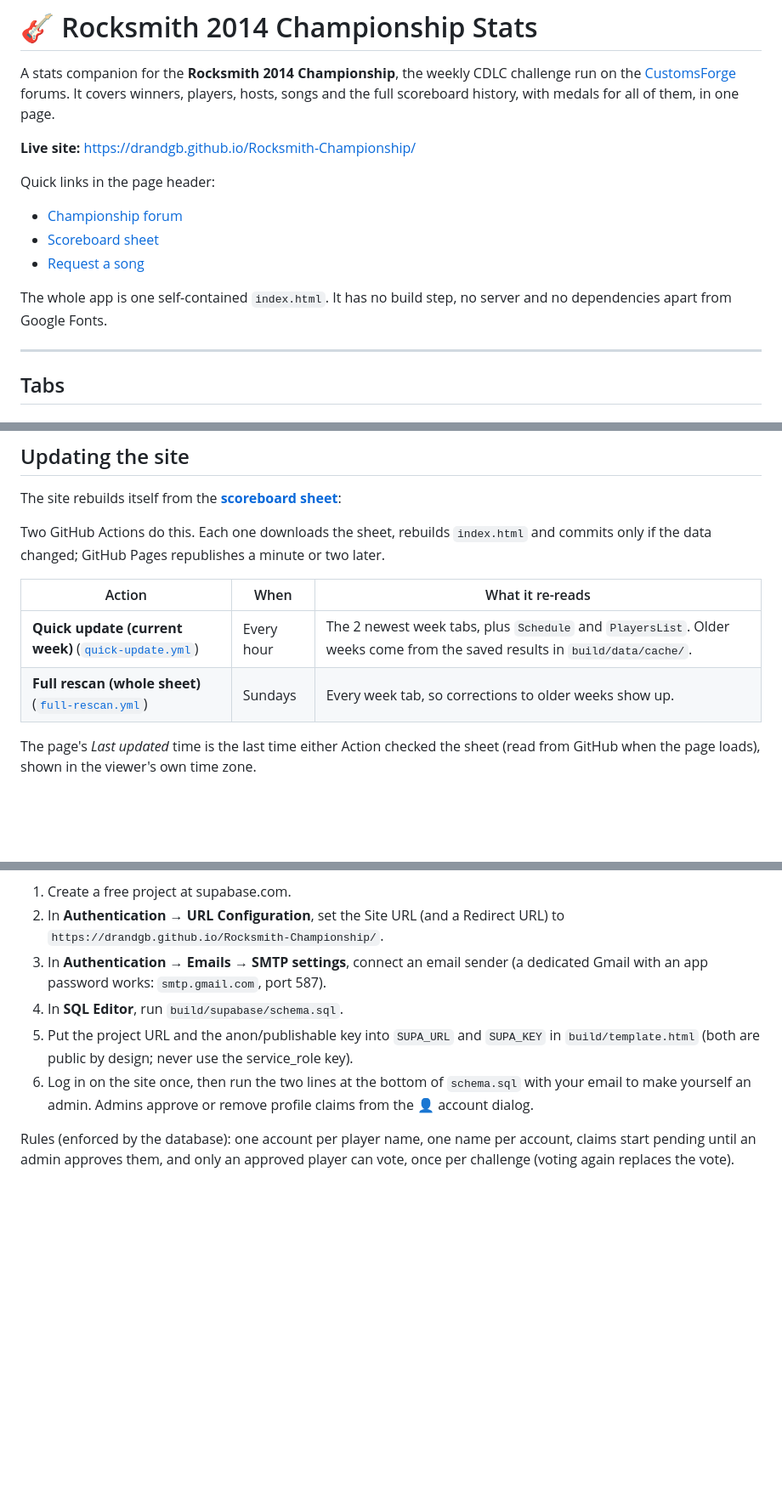
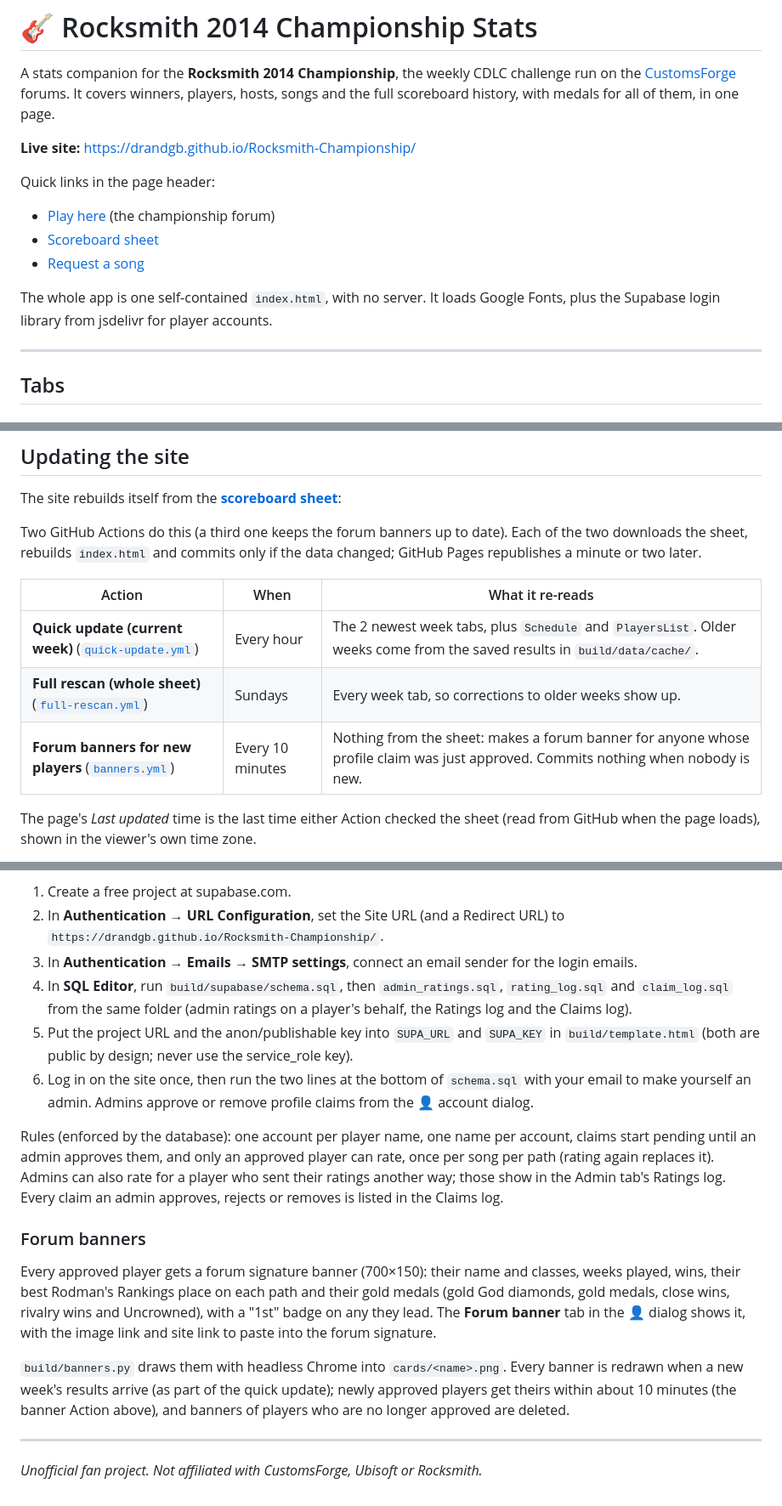
Before and after one commit to drandgb/Rocksmith-Championship, a Markdown page: README.md, 3 parts joined by grey strips. Shown at 85% size. GitHub-like rendering; blank space fills up the shorter version.

Commit message:
README cleanup: stray link removed, data credited to the championship sheets, setup and Actions brought up to date, forum banners section, disclaimer at the end

```diff
--- a/README.md
+++ b/README.md
@@ -6,11 +5,11 @@ A stats companion for the **Rocksmith 2014 Championship**, the weekly CDLC chall
 **Live site:** https://drandgb.github.io/Rocksmith-Championship/
 
 Quick links in the page header:
-- [Championship forum](https://customsforge.com/forum/38-rocksmith-championship/)
+- [Play here](https://customsforge.com/forum/38-rocksmith-championship/) (the championship forum)
 - [Scoreboard sheet](https://docs.google.com/spreadsheets/d/1WN-m8wF0lVkQ4cLWHBa009SkqDoPk0xN-C4-llcrXXs/edit?gid=871655614#gid=871655614)
 - [Request a song](https://script.google.com/macros/s/AKfycbwy6vF3XYDZ_s1WeqiHTgBcVgbF8cr2AUQjKH3aRSZYuh32Erc-IstP5Gos-1i_evkm/exec)
 
-The whole app is one self-contained `index.html`. It has no build step, no server and no dependencies apart from Google Fonts.
+The whole app is one self-contained `index.html`, with no server. It loads Google Fonts, plus the Supabase login library from jsdelivr for player accounts.
 
 ---
 
@@ -118,12 +117,13 @@ Class history is read from the font colors and sizes in the original Google Shee
 
 The site rebuilds itself from the **[scoreboard sheet](https://docs.google.com/spreadsheets/d/1WN-m8wF0lVkQ4cLWHBa009SkqDoPk0xN-C4-llcrXXs/edit)**:
 
-Two GitHub Actions do this. Each one downloads the sheet, rebuilds `index.html` and commits only if the data changed; GitHub Pages republishes a minute or two later.
+Two GitHub Actions do this (a third one keeps the forum banners up to date). Each of the two downloads the sheet, rebuilds `index.html` and commits only if the data changed; GitHub Pages republishes a minute or two later.
 
 | Action | When | What it re-reads |
 |---|---|---|
 | **Quick update (current week)** ([`quick-update.yml`](.github/workflows/quick-update.yml)) | Every hour | The 2 newest week tabs, plus `Schedule` and `PlayersList`. Older weeks come from the saved results in `build/data/cache/`. |
 | **Full rescan (whole sheet)** ([`full-rescan.yml`](.github/workflows/full-rescan.yml)) | Sundays | Every week tab, so corrections to older weeks show up. |
+| **Forum banners for new players** ([`banners.yml`](.github/workflows/banners.yml)) | Every 10 minutes | Nothing from the sheet: makes a forum banner for anyone whose profile claim was just approved. Commits nothing when nobody is new. |
 
 The page's *Last updated* time is the last time either Action checked the sheet (read from GitHub when the page loads), shown in the viewer's own time zone.
 
@@ -177,9 +176,19 @@ Players can log in with an emailed link (no password) and claim their player pro
 
 1. Create a free project at supabase.com.
 2. In **Authentication → URL Configuration**, set the Site URL (and a Redirect URL) to `https://drandgb.github.io/Rocksmith-Championship/`.
-3. In **Authentication → Emails → SMTP settings**, connect an email sender (a dedicated Gmail with an app password works: `smtp.gmail.com`, port 587).
-4. In **SQL Editor**, run `build/supabase/schema.sql`.
+3. In **Authentication → Emails → SMTP settings**, connect an email sender for the login emails.
+4. In **SQL Editor**, run `build/supabase/schema.sql`, then `admin_ratings.sql`, `rating_log.sql` and `claim_log.sql` from the same folder (admin ratings on a player's behalf, the Ratings log and the Claims log).
 5. Put the project URL and the anon/publishable key into `SUPA_URL` and `SUPA_KEY` in `build/template.html` (both are public by design; never use the service_role key).
 6. Log in on the site once, then run the two lines at the bottom of `schema.sql` with your email to make yourself an admin. Admins approve or remove profile claims from the 👤 account dialog.
 
-Rules (enforced by the database): one account per player name, one name per account, claims start pending until an admin approves them, and only an approved player can vote, once per challenge (voting again replaces the vote).
+Rules (enforced by the database): one account per player name, one name per account, claims start pending until an admin approves them, and only an approved player can rate, once per song per path (rating again replaces it). Admins can also rate for a player who sent their ratings another way; those show in the Admin tab's Ratings log. Every claim an admin approves, rejects or removes is listed in the Claims log.
+
+### Forum banners
+
+Every approved player gets a forum signature banner (700×150): their name and classes, weeks played, wins, their best Rodman's Rankings place on each path and their gold medals (gold God diamonds, gold medals, close wins, rivalry wins and Uncrowned), with a "1st" badge on any they lead. The **Forum banner** tab in the 👤 dialog shows it, with the image link and site link to paste into the forum signature.
+
+`build/banners.py` draws them with headless Chrome into `cards/<name>.png`. Every banner is redrawn when a new week's results arrive (as part of the quick update); newly approved players get theirs within about 10 minutes (the banner Action above), and banners of players who are no longer approved are deleted.
+
+---
+
+*Unofficial fan project. Not affiliated with CustomsForge, Ubisoft or Rocksmith.*
```
Also changed, not shown: other parts of README.md (+1 -3 lines).
